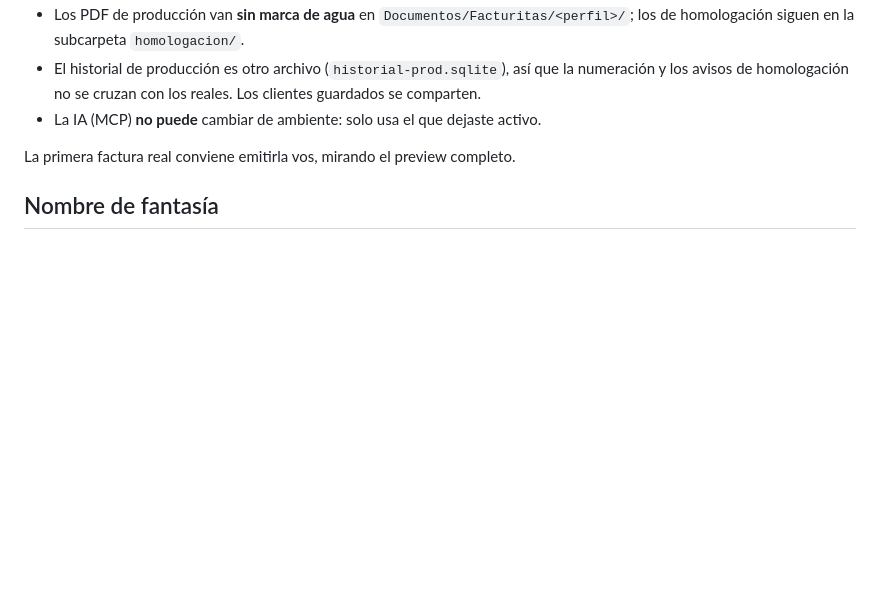
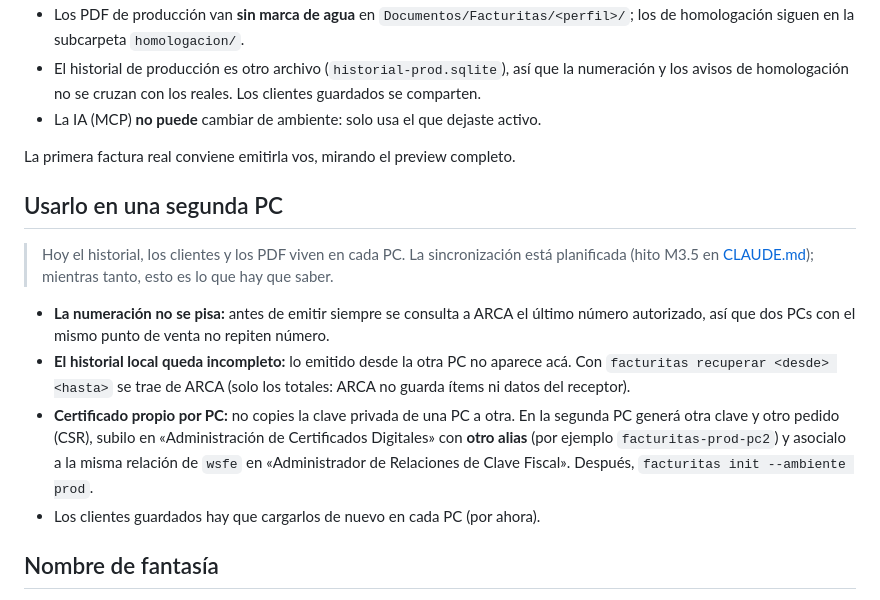
Before and after one commit to nahuelmatias/factumono, a Markdown page: README.md, the part around the change. GitHub-like rendering; blank space fills up the shorter version.

Commit message:
Plan M3.5 multi-PC history, packaging spike and second-PC notes
Co-Authored-By: Claude Sonnet 5.5 <noreply@anthropic.com>
Claude-Session: https://claude.ai/code/session_01Y7GvSgoZk1fm6r2vcNPfHF

```diff
--- a/README.md
+++ b/README.md
@@ -213,6 +213,22 @@ uv run facturitas ambiente usar prod                        # recién acá se ac
 
 La primera factura real conviene emitirla vos, mirando el preview completo.
 
+## Usarlo en una segunda PC
+
+> Hoy el historial, los clientes y los PDF viven en cada PC. La sincronización está planificada
+> (hito M3.5 en [CLAUDE.md](CLAUDE.md)); mientras tanto, esto es lo que hay que saber.
+
+- **La numeración no se pisa:** antes de emitir siempre se consulta a ARCA el último número
+  autorizado, así que dos PCs con el mismo punto de venta no repiten número.
+- **El historial local queda incompleto:** lo emitido desde la otra PC no aparece acá. Con
+  `facturitas recuperar <desde> <hasta>` se trae de ARCA (solo los totales: ARCA no guarda ítems
+  ni datos del receptor).
+- **Certificado propio por PC:** no copies la clave privada de una PC a otra. En la segunda PC
+  generá otra clave y otro pedido (CSR), subilo en «Administración de Certificados Digitales» con
+  **otro alias** (por ejemplo `facturitas-prod-pc2`) y asocialo a la misma relación de `wsfe`
+  en «Administrador de Relaciones de Clave Fiscal». Después, `facturitas init --ambiente prod`.
+- Los clientes guardados hay que cargarlos de nuevo en cada PC (por ahora).
+
 ## Nombre de fantasía
 
 El perfil tiene un campo opcional `nombre_fantasia` que se imprime en el PDF (útil para un
```
Also changed, not shown: CLAUDE.md (+13 -1 lines).
